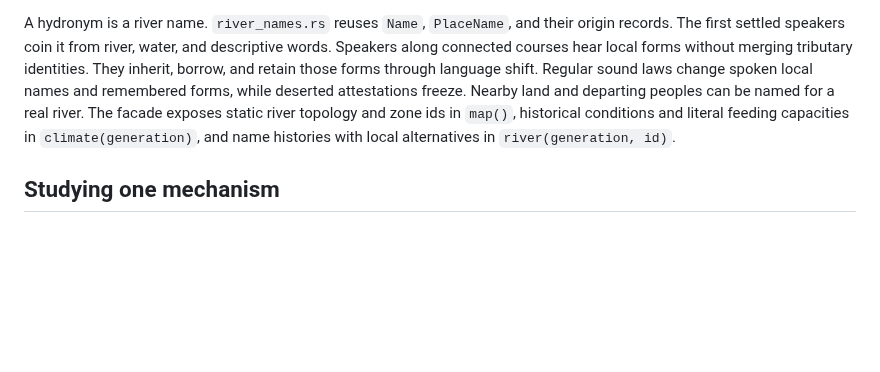
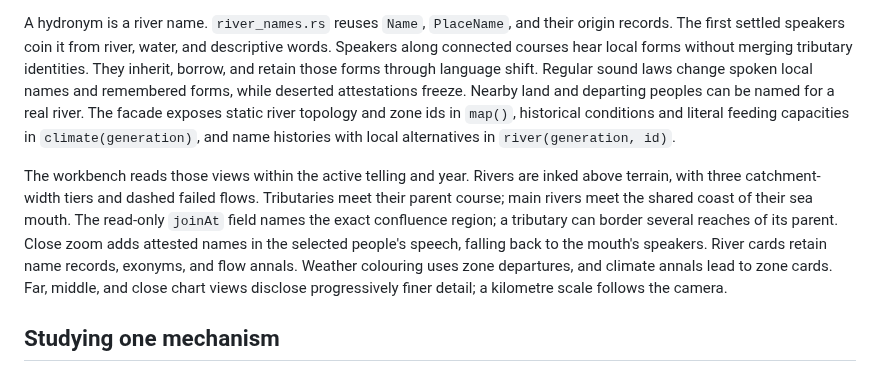
Before and after one commit to solforged/umran, a Markdown page: docs/engine.md, the part around the change. Drawn GitHub-style; blank space fills up the shorter version.

```diff
--- a/docs/engine.md
+++ b/docs/engine.md
@@ -830,6 +830,17 @@ The facade exposes static river topology and zone ids in `map()`,
 historical conditions and literal feeding capacities in `climate(generation)`,
 and name histories with local alternatives in `river(generation, id)`.
 
+The workbench reads those views within the active telling and year. Rivers
+are inked above terrain, with three catchment-width tiers and dashed failed
+flows. Tributaries meet their parent course; main rivers meet the shared
+coast of their sea mouth. The read-only `joinAt` field names the exact
+confluence region; a tributary can border several reaches of its parent.
+Close zoom adds attested names in the selected
+people's speech, falling back to the mouth's speakers. River cards retain
+name records, exonyms, and flow annals. Weather colouring uses zone departures,
+and climate annals lead to zone cards. Far, middle, and close chart views
+disclose progressively finer detail; a kilometre scale follows the camera.
+
 ## Studying one mechanism
 
 Each example prints a readable report; profiles are preset ids
```
Also changed, not shown: README.md (+8 -2 lines), docs/images/stage.jpg, 13 other files.
